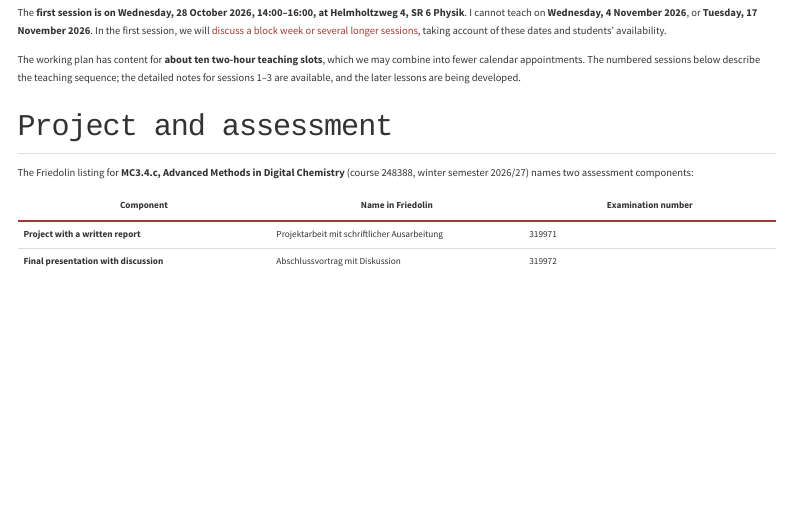
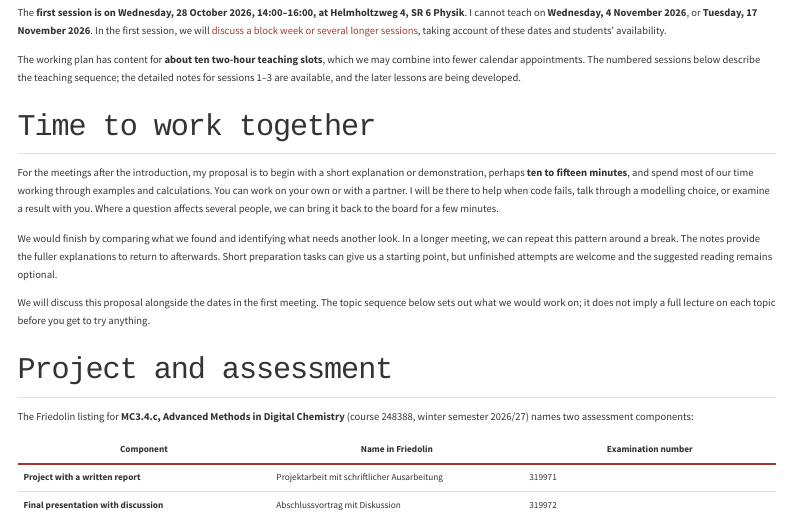
Before and after one commit to lamalab-org/advanced-methods-in-digital-chemistry, a Quarto document (course/outline.qmd): the page in a window 1100 px wide, from 190 px down. Rendered offline with R 4.5, knitr and Pandoc in place of Quarto, with nearby package versions; menus at the side of the page are left out.

Commit message:
Propose short introductions and supported practical work (#15)

```diff
--- a/course/lectures/01-ai-and-science.qmd
+++ b/course/lectures/01-ai-and-science.qmd
@@ -360,6 +360,8 @@ Our first session is on **Wednesday, 28 October 2026, 14:00–16:00, at Helmholt
 
 The ten entries in the [course outline](../outline.qmd) describe the sequence of topics and the approximate teaching allocation. They need not become ten separate calendar appointments. We can combine topics while keeping the time to work through examples, ask questions, and take breaks.
 
+I would also like to discuss how we use the time when we meet. My proposal for the later sessions is a short introduction from me, perhaps ten to fifteen minutes, followed by substantial time for you to work through the examples or your own calculations. I will help with debugging and questions as you work. We can pause for a brief explanation when it would help several people, and compare results before leaving. Would that give you the support you need? The [course outline](../outline.qmd#working-together) describes this proposal in more detail.
+
 | Format | What we would need to arrange |
 |---|---|
 | **A block week** | Concentrate the main teaching in one week. We need a week in which we can all attend, with breaks and supported practice within the teaching days. There will be less time between sessions to revisit unfamiliar ideas. |
--- a/course/outline.qmd
+++ b/course/outline.qmd
@@ -9,6 +9,14 @@ We begin by fitting and examining small models. We then ask how models can use m
 The **first session is on Wednesday, 28 October 2026, 14:00–16:00, at Helmholtzweg 4, SR 6 Physik**. I cannot teach on **Wednesday, 4 November 2026**, or **Tuesday, 17 November 2026**. In the first session, we will [discuss a block week or several longer sessions](lectures/01-ai-and-science.qmd#scheduling), taking account of these dates and students' availability.
 
 The working plan has content for **about ten two-hour teaching slots**, which we may combine into fewer calendar appointments. The numbered sessions below describe the teaching sequence; the detailed notes for sessions 1–3 are available, and the later lessons are being developed.
+
+## Time to work together {#working-together}
+
+For the meetings after the introduction, my proposal is to begin with a short explanation or demonstration, perhaps **ten to fifteen minutes**, and spend most of our time working through examples and calculations. You can work on your own or with a partner. I will be there to help when code fails, talk through a modelling choice, or examine a result with you. Where a question affects several people, we can bring it back to the board for a few minutes.
+
+We would finish by comparing what we found and identifying what needs another look. In a longer meeting, we can repeat this pattern around a break. The notes provide the fuller explanations to return to afterwards. Short preparation tasks can give us a starting point, but unfinished attempts are welcome and the suggested reading remains optional.
+
+We will discuss this proposal alongside the dates in the first meeting. The topic sequence below sets out what we would work on; it does not imply a full lecture on each topic before you get to try anything.
 
 ## Project and assessment {#assessment}
 
```
Also changed, not shown: course/index.qmd (+3 -1 lines).
